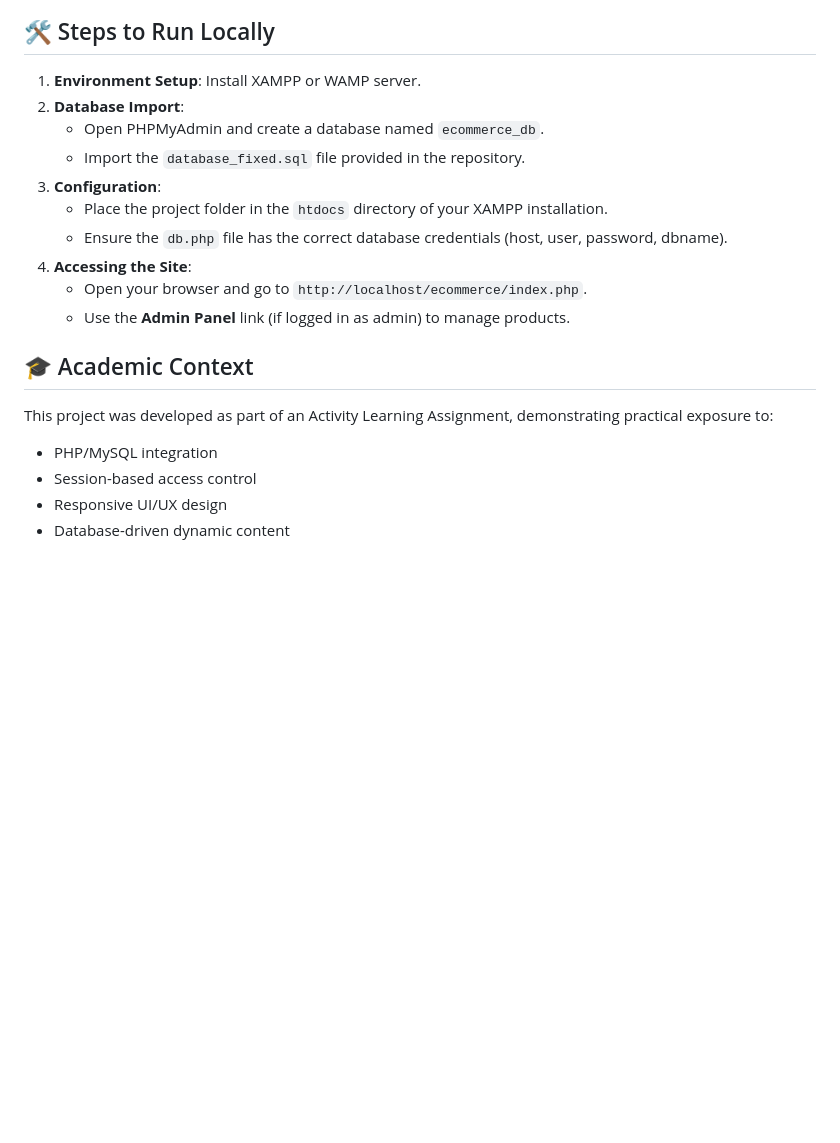
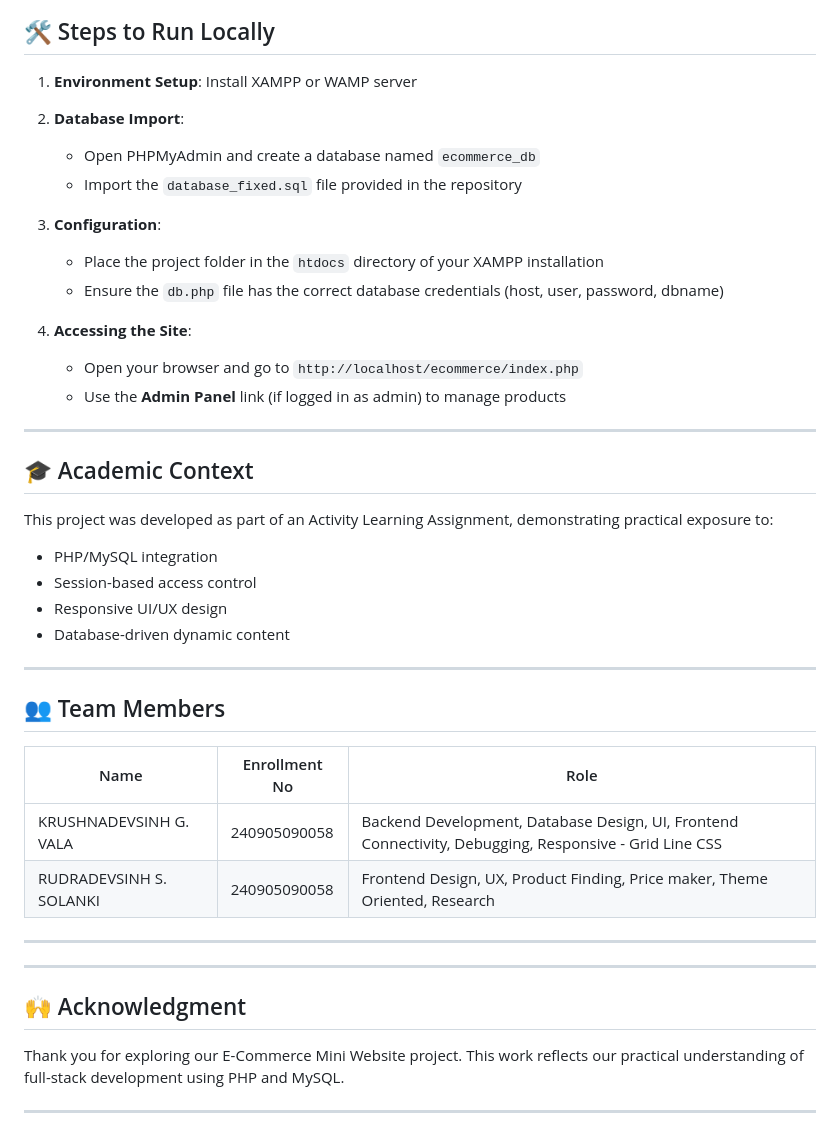
Before and after one commit to KRUSHNADEVSINH999-VALA/E-Commerce-Store, a Markdown page: README.md, the part around one of its changes. Drawn GitHub-style; blank space fills up the shorter version.

```diff
--- a/README.md
+++ b/README.md
@@ -108,19 +195,46 @@ The project uses PHP sessions to manage:
 
 ## 🛠️ Steps to Run Locally
-1. **Environment Setup**: Install XAMPP or WAMP server.
+
+1. **Environment Setup**: Install XAMPP or WAMP server
+
 2. **Database Import**:
-   - Open PHPMyAdmin and create a database named `ecommerce_db`.
-   - Import the `database_fixed.sql` file provided in the repository.
+   - Open PHPMyAdmin and create a database named `ecommerce_db`
+   - Import the `database_fixed.sql` file provided in the repository
+
 3. **Configuration**:
-   - Place the project folder in the `htdocs` directory of your XAMPP installation.
-   - Ensure the `db.php` file has the correct database credentials (host, user, password, dbname).
+   - Place the project folder in the `htdocs` directory of your XAMPP installation
+   - Ensure the `db.php` file has the correct database credentials (host, user, password, dbname)
+
 4. **Accessing the Site**:
-   - Open your browser and go to `http://localhost/ecommerce/index.php`.
-   - Use the **Admin Panel** link (if logged in as admin) to manage products.
+   - Open your browser and go to `http://localhost/ecommerce/index.php`
+   - Use the **Admin Panel** link (if logged in as admin) to manage products
+
+---
 
 ## 🎓 Academic Context
+
 This project was developed as part of an Activity Learning Assignment, demonstrating practical exposure to:
+
 - PHP/MySQL integration
 - Session-based access control
 - Responsive UI/UX design
 - Database-driven dynamic content
+
+---
+
+## 👥 Team Members
+
+| Name | Enrollment No | Role |
+|------|-------------|------|
+| KRUSHNADEVSINH G. VALA | 240905090058 | Backend Development, Database Design, UI,  Frontend Connectivity, Debugging, Responsive - Grid Line CSS  |
+| RUDRADEVSINH S. SOLANKI | 240905090058 | Frontend Design, UX, Product Finding, Price maker, Theme Oriented, Research |
+
+---
+
+---
+
+## 🙌 Acknowledgment
+
+Thank you for exploring our E-Commerce Mini Website project. This work reflects our practical understanding of full-stack development using PHP and MySQL.
+
+---
```
Also changed, not shown: other parts of README.md (+123 -36 lines).
